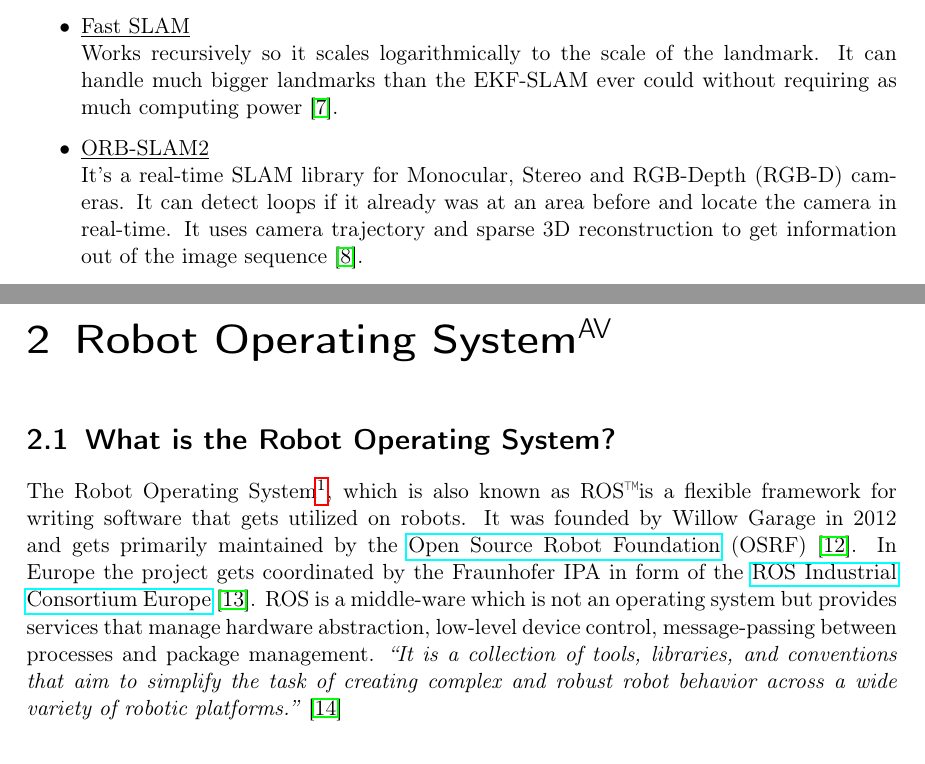
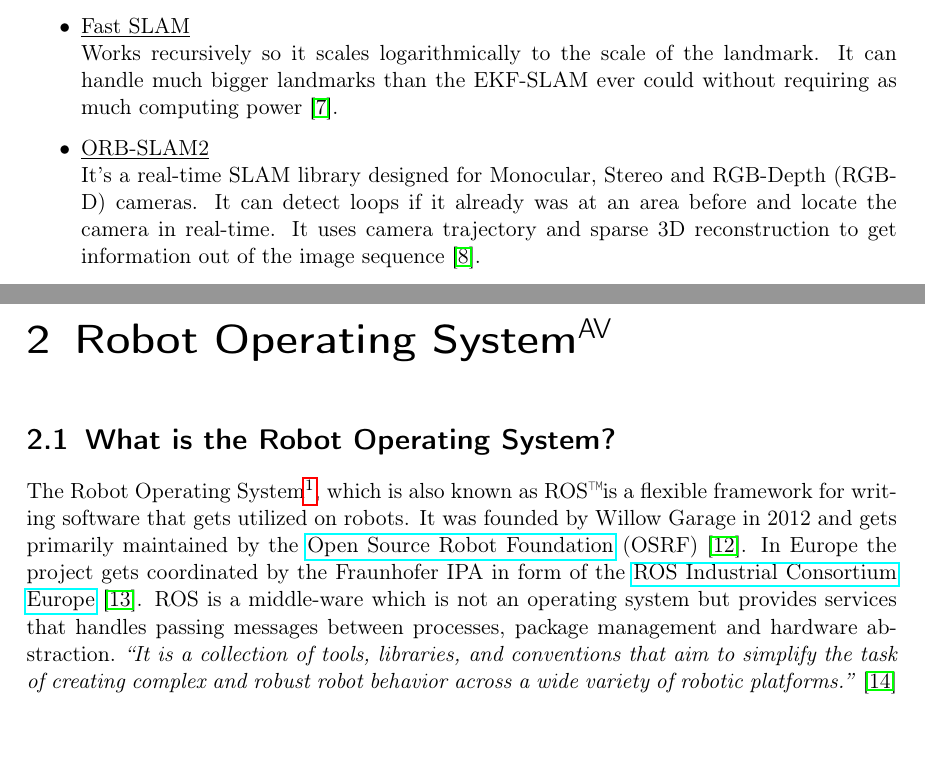
Before and after one commit to MrMinemeet/ACMT, a LaTeX thesis (Vorlage_DA.tex, which reads chapters/2_Arbeit/01-SLAM.tex, chapters/2_Arbeit/02-Robot-Operating-System.tex): two parts of pages 12 and 13 of 59, joined at a grey line, cut so that both start at the same text. Compiled offline with pdfLaTeX.

Commit message:
Update 26.3.2020
Update verspätet durch Probleme bei Overleaf

```diff
--- a/chapters/2_Arbeit/01-SLAM.tex
+++ b/chapters/2_Arbeit/01-SLAM.tex
@@ -31,7 +31,7 @@
     Works recursively so it scales logarithmically to the scale of the landmark. It can handle much bigger landmarks than the EKF-SLAM ever could without requiring as much computing power \cite{Fastslam}.
 
     \item \underline{ORB-SLAM2} \newline
-    It's a real-time \gls{slam} library for Monocular, Stereo and RGB-Depth (\gls{rgbd}) cameras. It can detect loops if it already was at an area before and locate the camera in real-time. It uses camera trajectory and sparse 3D reconstruction to get information out of the image sequence \cite{orbslam}.
+    It's a real-time \gls{slam} library designed for Monocular, Stereo and RGB-Depth (\gls{rgbd}) cameras. It can detect loops if it already was at an area before and locate the camera in real-time. It uses camera trajectory and sparse 3D reconstruction to get information out of the image sequence \cite{orbslam}.
 
     \item \underline{DVO-SLAM} \newline
     Implements a \textit{dense visual SLAM} system for \gls{rgbd} cameras. It's based on \textit{Dense Visual Odometry} and was extended to include frame-to-key matching with loop closure to older key-frames \cite{dvoslam1}.
--- a/chapters/2_Arbeit/02-Robot-Operating-System.tex
+++ b/chapters/2_Arbeit/02-Robot-Operating-System.tex
@@ -3,7 +3,7 @@
 \chapter{Robot Operating System\authorA} \label{ref:ros}
 
 \section{What is the Robot Operating System?}
-The Robot Operating System\footnote{ROS and/or the "nine dots" ROS logo and/or any other ROS trademarks are a trademark of Open Robotics}, which is also known as \gls{ros}\texttrademark  is a flexible framework for writing software that gets utilized on robots. It was founded by Willow Garage in 2012 and gets primarily maintained by the \href{https://www.openrobotics.org/}{Open Source Robot Foundation} (\gls{osrf}) \cite{osrf}. In Europe the project gets coordinated by the Fraunhofer IPA in form of the \href{https://rosindustrial.org/ric-eu}{\gls{ros} Industrial Consortium Europe} \cite{rosice}. \gls{ros} is a middle-ware which is not an operating system but provides services that manage hardware abstraction, low-level device control, message-passing between processes and package management. \emph{\enquote{It is a collection of tools, libraries, and conventions that aim to simplify the task of creating complex and robust robot behavior across a wide variety of robotic platforms.}} \cite{aboutros} \newline
+The Robot Operating System\footnote{ROS and/or the "nine dots" ROS logo and/or any other ROS trademarks are a trademark of Open Robotics}, which is also known as \gls{ros}\texttrademark  is a flexible framework for writing software that gets utilized on robots. It was founded by Willow Garage in 2012 and gets primarily maintained by the \href{https://www.openrobotics.org/}{Open Source Robot Foundation} (\gls{osrf}) \cite{osrf}. In Europe the project gets coordinated by the Fraunhofer IPA in form of the \href{https://rosindustrial.org/ric-eu}{\gls{ros} Industrial Consortium Europe} \cite{rosice}. \gls{ros} is a middle-ware which is not an operating system but provides services that handles passing messages between processes, package management and hardware abstraction. \emph{\enquote{It is a collection of tools, libraries, and conventions that aim to simplify the task of creating complex and robust robot behavior across a wide variety of robotic platforms.}} \cite{aboutros} \newline
 \begin{figure}[h]
 	\centering
 	\includegraphics[width=0.5\textwidth]{./media/images/ros_logo.eps}
```
